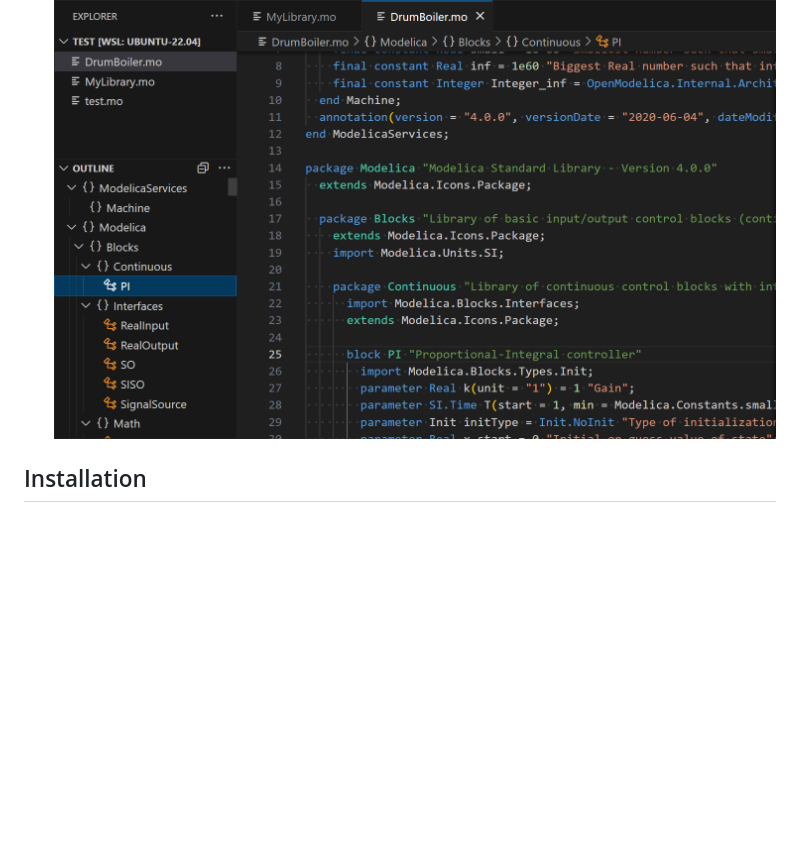
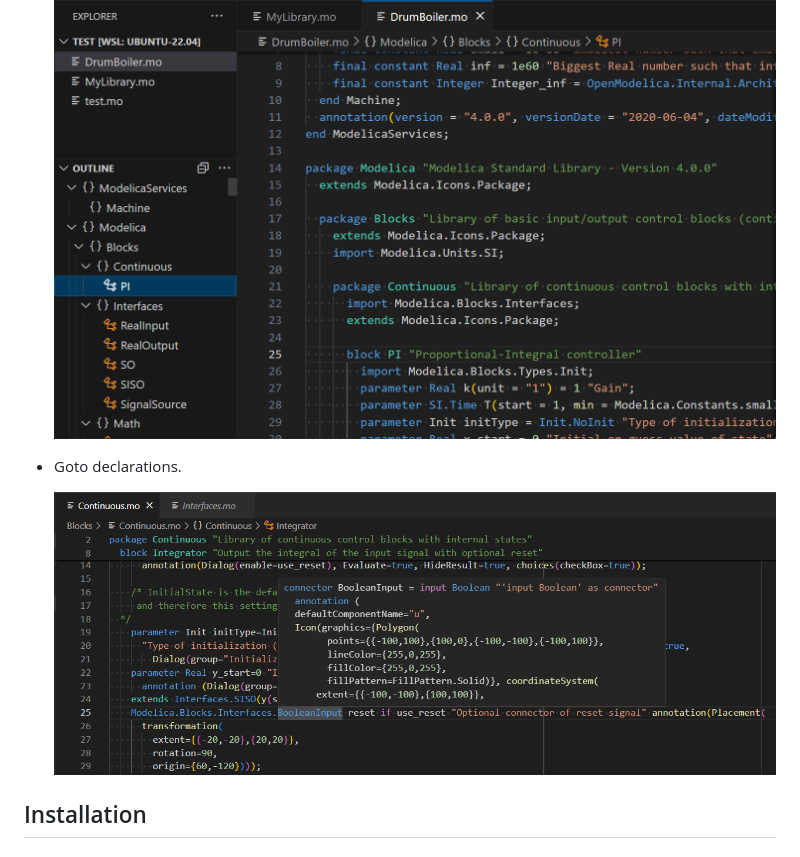
Before and after one commit to OpenModelica/modelica-language-server, a Markdown page: README.md, the part around the change. Drawn GitHub-style; pictures changed too: images/goto_declaration_demo.png (added); blank space fills up the shorter version.

Commit message:
Goto declaration (#26)
* Implement goto declaration

---------

Co-authored-by: PaddiM8 <hi@bakk.dev>
Co-authored-by: AnHeuermann <38031952+AnHeuermann@users.noreply.github.com>

```diff
--- a/README.md
+++ b/README.md
@@ -17,6 +17,10 @@ features:
   - Provide Outline of Modelica files.
 
     ![Outline](images/outline_demo.png)
+
+  - Goto declarations.
+
+    ![Goto Declaration](images/goto_declaration_demo.png)
 
 ## Installation
 
```
Also changed, not shown: images/Modelica_Language_margin.jpg (renamed from images/Modelica_Language_marging.jpg), 19 other files.
